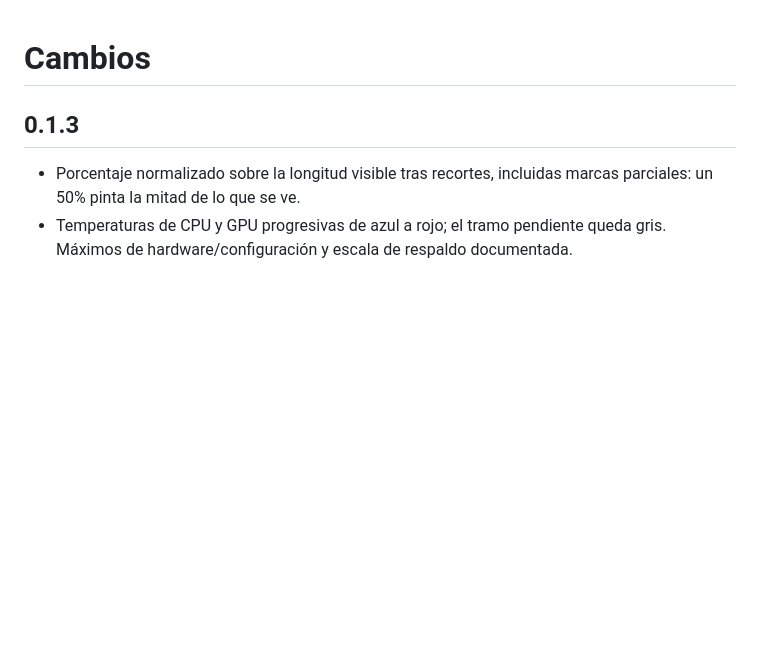
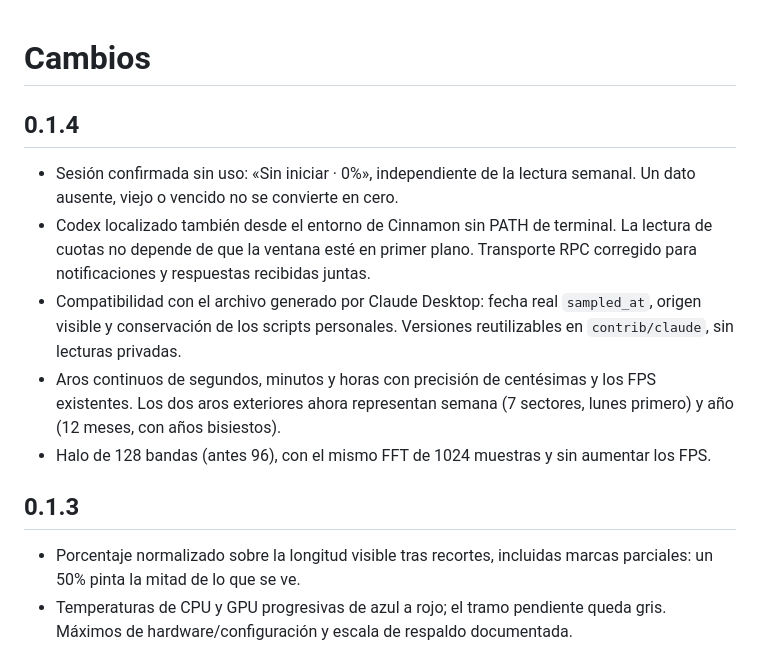
Before and after one commit to Mike7Gtz/orbita-hud, a Markdown page: CHANGELOG.md, the part around the change. Drawn GitHub-style; blank space fills up the shorter version.

```diff
--- a/CHANGELOG.md
+++ b/CHANGELOG.md
@@ -1,4 +1,12 @@
 # Cambios
+
+## 0.1.4
+
+- Sesión confirmada sin uso: «Sin iniciar · 0%», independiente de la lectura semanal. Un dato ausente, viejo o vencido no se convierte en cero.
+- Codex localizado también desde el entorno de Cinnamon sin PATH de terminal. La lectura de cuotas no depende de que la ventana esté en primer plano. Transporte RPC corregido para notificaciones y respuestas recibidas juntas.
+- Compatibilidad con el archivo generado por Claude Desktop: fecha real `sampled_at`, origen visible y conservación de los scripts personales. Versiones reutilizables en `contrib/claude`, sin lecturas privadas.
+- Aros continuos de segundos, minutos y horas con precisión de centésimas y los FPS existentes. Los dos aros exteriores ahora representan semana (7 sectores, lunes primero) y año (12 meses, con años bisiestos).
+- Halo de 128 bandas (antes 96), con el mismo FFT de 1024 muestras y sin aumentar los FPS.
 
 ## 0.1.3
 
```
Also changed, not shown: README.md (+4 -4 lines), docs/providers.md (+13 -1 lines), assets/preview-left.png, assets/preview-right.png, assets/progress-50.png, 12 other files.
